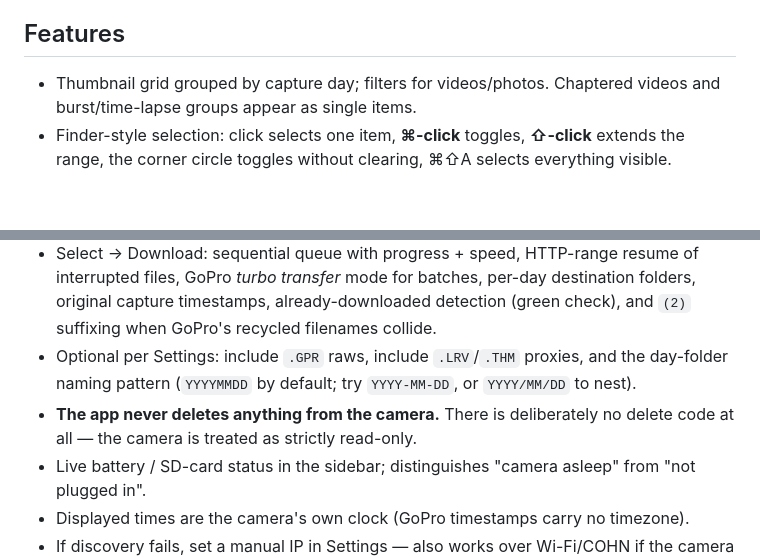
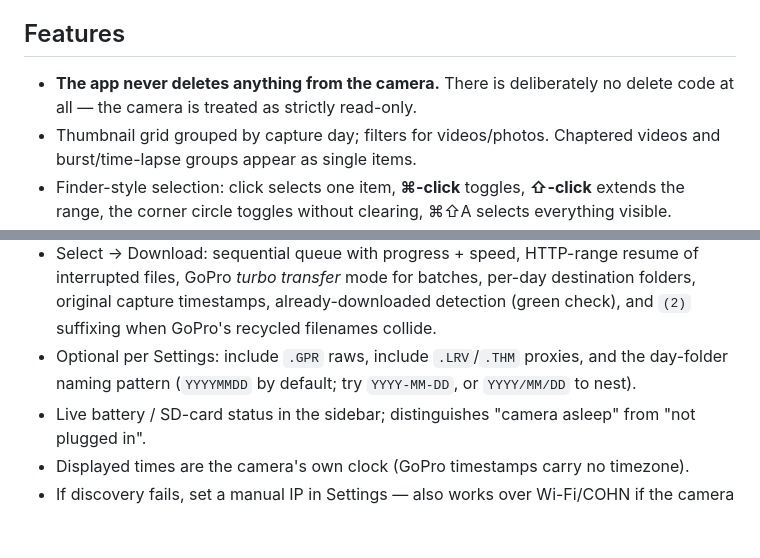
Before and after one commit to ramlongcat/gopro-viewer, a Markdown page: README.md, 2 parts joined by grey strips. Drawn GitHub-style; blank space fills up the shorter version.

```diff
--- a/README.md
+++ b/README.md
@@ -4,12 +4,12 @@ Native Apple Silicon macOS app to browse, preview, and transfer media from a GoP
 
 ## Features
 
+- **The app never deletes anything from the camera.** There is deliberately no delete code at all — the camera is treated as strictly read-only.
 - Thumbnail grid grouped by capture day; filters for videos/photos. Chaptered videos and burst/time-lapse groups appear as single items.
 - Finder-style selection: click selects one item, **⌘-click** toggles, **⇧-click** extends the range, the corner circle toggles without clearing, ⌘⇧A selects everything visible.
 - Double-click to preview. Photos load instantly (camera's preview JPEG, with full-res on demand) and **zoom with trackpad pinch** or ⌘+ / ⌘− / ⌘0, panning by scroll. Videos **stream straight off the camera** without downloading — low-res proxy by default, full quality a click away; chaptered videos play through in sequence, with arrow keys free for seeking. **`<` / `>`** (or `,` / `.`) move between items with a slide animation.
 - Select → Download: sequential queue with progress + speed, HTTP-range resume of interrupted files, GoPro *turbo transfer* mode for batches, per-day destination folders, original capture timestamps, already-downloaded detection (green check), and `(2)` suffixing when GoPro's recycled filenames collide.
 - Optional per Settings: include `.GPR` raws, include `.LRV`/`.THM` proxies, and the day-folder naming pattern (`YYYYMMDD` by default; try `YYYY-MM-DD`, or `YYYY/MM/DD` to nest).
-- **The app never deletes anything from the camera.** There is deliberately no delete code at all — the camera is treated as strictly read-only.
 - Live battery / SD-card status in the sidebar; distinguishes "camera asleep" from "not plugged in".
 - Displayed times are the camera's own clock (GoPro timestamps carry no timezone).
 - If discovery fails, set a manual IP in Settings — also works over Wi-Fi/COHN if the camera is reachable on your LAN. (HERO9 Black's USB mode is older RNDIS networking, which macOS doesn't support natively — use the Wi-Fi route for that one.)
```
